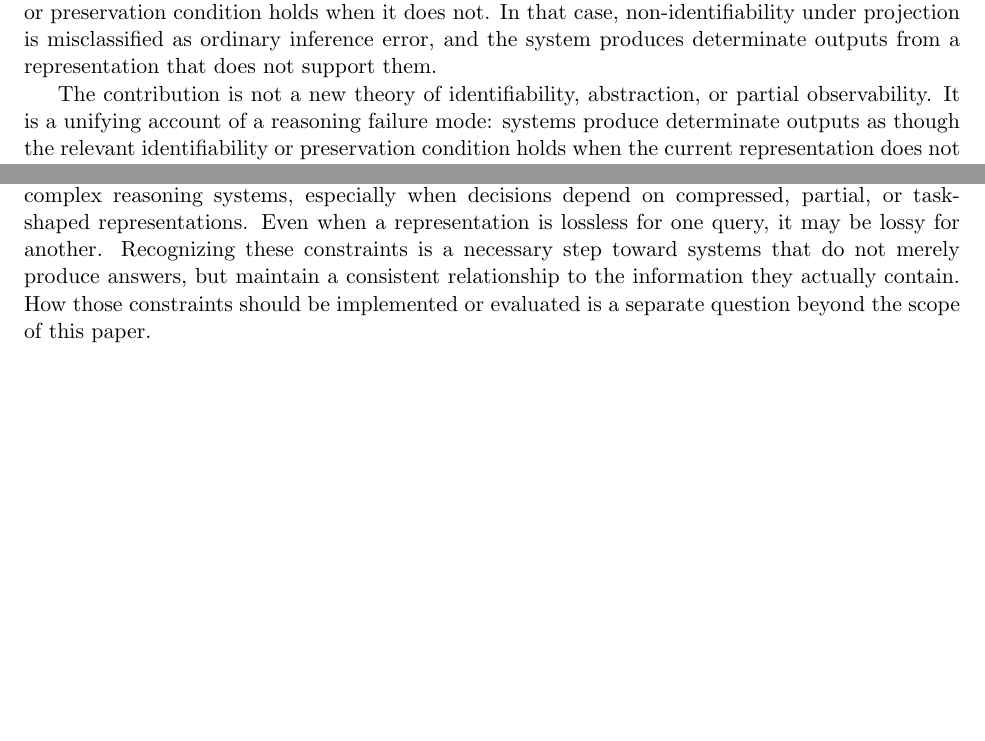
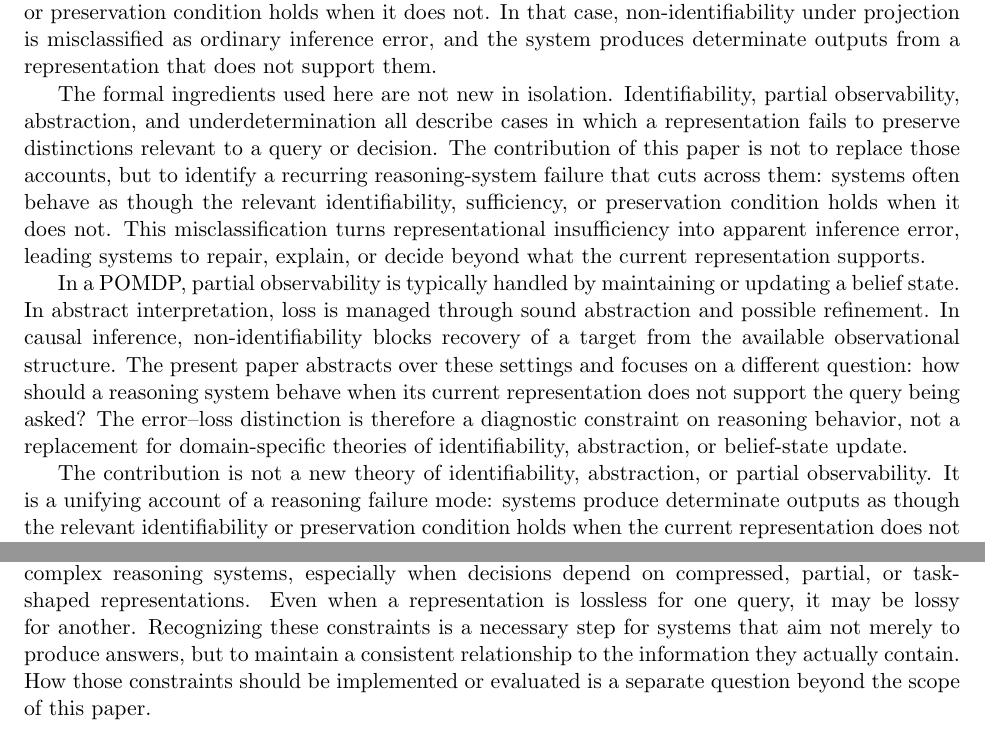
Before and after one commit to yippibrian/reasoning-under-projection, a LaTeX paper (reasoning-under-projection.tex): two parts of pages 15 and 22 of 23 before the commit and two parts of pages 15 and 23 of 23 after it, joined at a grey line, cut so that both start at the same text, the shorter picture padded with empty space. Compiled offline with pdfLaTeX.

Commit message:
Minor fixes

```diff
--- a/reasoning-under-projection.tex
+++ b/reasoning-under-projection.tex
@@ -495,6 +497,10 @@ The argument in this paper overlaps with several established lines of work. In s
 
 The present paper does not claim to replace these frameworks. Its contribution is to identify a behavioral failure mode that cuts across them. Prior work defines when a query is identifiable, when an abstraction preserves a property, or when an agent acts under partial observability. The failure analyzed here occurs when a reasoning system behaves as though the relevant identifiability or preservation condition holds when it does not. In that case, non-identifiability under projection is misclassified as ordinary inference error, and the system produces determinate outputs from a representation that does not support them.
 
+The formal ingredients used here are not new in isolation. Identifiability, partial observability, abstraction, and underdetermination all describe cases in which a representation fails to preserve distinctions relevant to a query or decision. The contribution of this paper is not to replace those accounts, but to identify a recurring reasoning-system failure that cuts across them: systems often behave as though the relevant identifiability, sufficiency, or preservation condition holds when it does not. This misclassification turns representational insufficiency into apparent inference error, leading systems to repair, explain, or decide beyond what the current representation supports.
+
+In a POMDP, partial observability is typically handled by maintaining or updating a belief state. In abstract interpretation, loss is managed through sound abstraction and possible refinement. In causal inference, non-identifiability blocks recovery of a target from the available observational structure. The present paper abstracts over these settings and focuses on a different question: how should a reasoning system behave when its current representation does not support the query being asked? The error--loss distinction is therefore a diagnostic constraint on reasoning behavior, not a replacement for domain-specific theories of identifiability, abstraction, or belief-state update.
+
 The contribution is not a new theory of identifiability, abstraction, or partial observability. It is a unifying account of a reasoning failure mode: systems produce determinate outputs as though the relevant identifiability or preservation condition holds when the current representation does not support it.
 
 \section{Why Existing Approaches May Miss Projection Loss}
@@ -789,7 +795,7 @@ This shift does not make reasoning systems infallible. It aligns them with the s
 
 The broader implication is that improvements in scale, optimization, or model complexity are not sufficient to produce stable reasoning on their own. Without structural constraints that account for projection and loss, increased capability may produce systems that are more persuasive without becoming proportionally more trustworthy.
 
-Reasoning under projection is therefore not a rare edge case. It is the typical condition in complex reasoning systems, especially when decisions depend on compressed, partial, or task-shaped representations. Even when a representation is lossless for one query, it may be lossy for another. Recognizing these constraints is a necessary step toward systems that do not merely produce answers, but maintain a consistent relationship to the information they actually contain. How those constraints should be implemented or evaluated is a separate question beyond the scope of this paper.
+Reasoning under projection is therefore not a rare edge case. It is the typical condition in complex reasoning systems, especially when decisions depend on compressed, partial, or task-shaped representations. Even when a representation is lossless for one query, it may be lossy for another. Recognizing these constraints is a necessary step for systems that aim not merely to produce answers, but to maintain a consistent relationship to the information they actually contain. How those constraints should be implemented or evaluated is a separate question beyond the scope of this paper.
 
 \begin{thebibliography}{99}
 
```
Also changed, not shown: reasoning-under-projection.tex (4 more changed lines).
